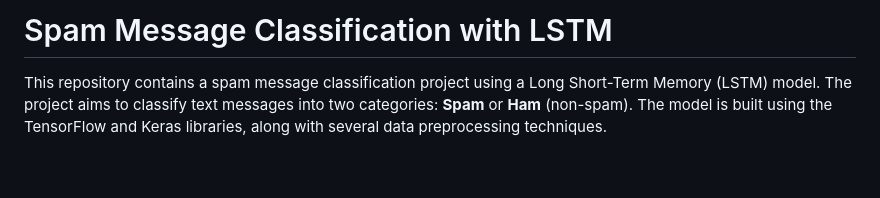
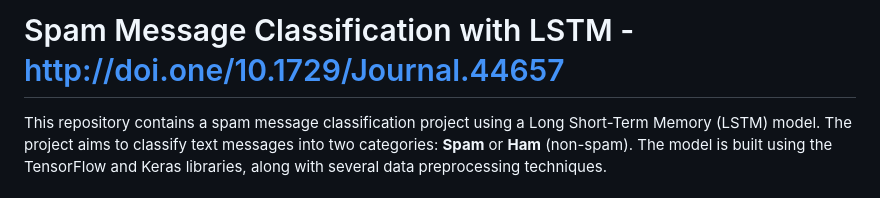
Before and after one commit to yakshithkd23/SpamWatch-Real-Time-SMS-Spam-Detection-Using-LSTM-and-Hugging-Face-Hosting, a Markdown page: README.md, the part around the change. GitHub-like rendering; blank space fills up the shorter version.

```diff
--- a/README.md
+++ b/README.md
@@ -1,4 +1,4 @@
-# Spam Message Classification with LSTM
+# Spam Message Classification with LSTM  -    http://doi.one/10.1729/Journal.44657
 
 This repository contains a spam message classification project using a Long Short-Term Memory (LSTM) model. The project aims to classify text messages into two categories: **Spam** or **Ham** (non-spam). The model is built using the TensorFlow and Keras libraries, along with several data preprocessing techniques.
 
```
